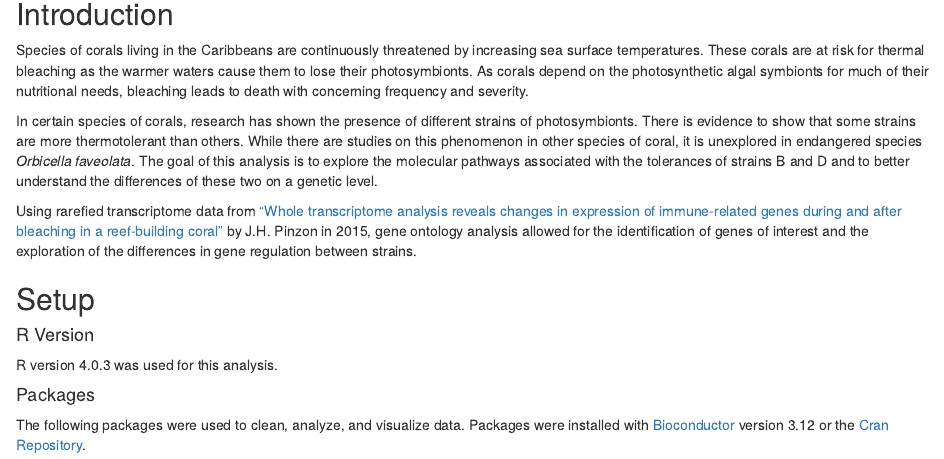
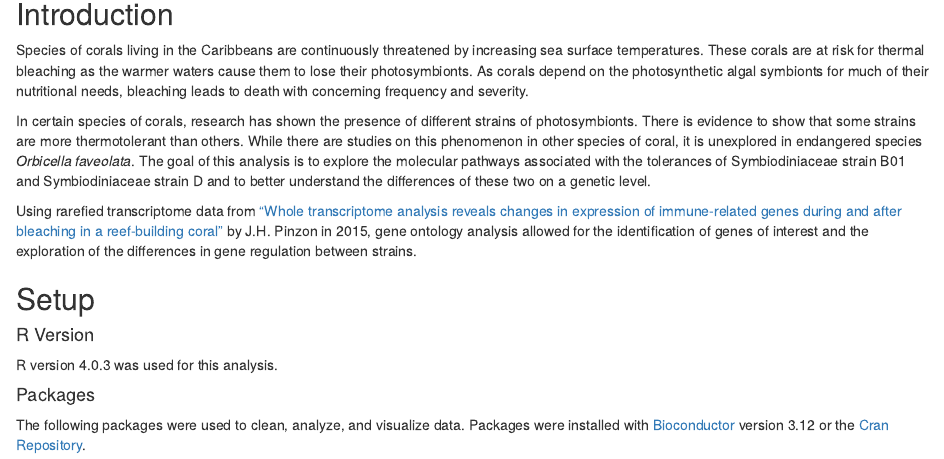
Before and after one commit to BU-BI586/Ofav_uptake_finalproj, an R Markdown document (O_fav_RMD_final_proj_MVI.Rmd): the page in a window 1100 px wide, from 140 px down. Rendered offline with R 4.5, knitr and Pandoc, with nearby package versions.

Commit message:
knitted with Jamie's intro

```diff
--- a/O_fav_RMD_final_proj_MVI.Rmd
+++ b/O_fav_RMD_final_proj_MVI.Rmd
@@ -11,7 +11,7 @@ output:
 
 Species of corals living in the Caribbeans are continuously threatened by increasing sea surface temperatures. These corals are at risk for thermal bleaching as the warmer waters cause them to lose their photosymbionts. As corals depend on the photosynthetic algal symbionts for much of their nutritional needs, bleaching leads to death with concerning frequency and severity.
 
-In certain species of corals, research has shown the presence of different strains of photosymbionts. There is evidence to show that some strains are more thermotolerant than others. While there are studies on this phenomenon in other species of coral, it is unexplored in endangered species *Orbicella faveolata*. The goal of this analysis is to explore the molecular pathways associated with the tolerances of strains B and D and to better understand the differences of these two on a genetic level.
+In certain species of corals, research has shown the presence of different strains of photosymbionts. There is evidence to show that some strains are more thermotolerant than others. While there are studies on this phenomenon in other species of coral, it is unexplored in endangered species *Orbicella faveolata*. The goal of this analysis is to explore the molecular pathways associated with the tolerances of Symbiodiniaceae strain B01 and Symbiodiniaceae strain D and to better understand the differences of these two on a genetic level.
 
 Using rarefied transcriptome data from [“Whole transcriptome analysis reveals changes in expression of immune-related genes during and after bleaching in a reef-building coral”](https://doi.org/10.1098/rsos.140214) by J.H. Pinzon in 2015, gene ontology analysis allowed for the identification of genes of interest and the exploration of the differences in gene regulation between strains.
 
```
Also changed, not shown: O_fav_RMD_final_proj_MVI.html.
